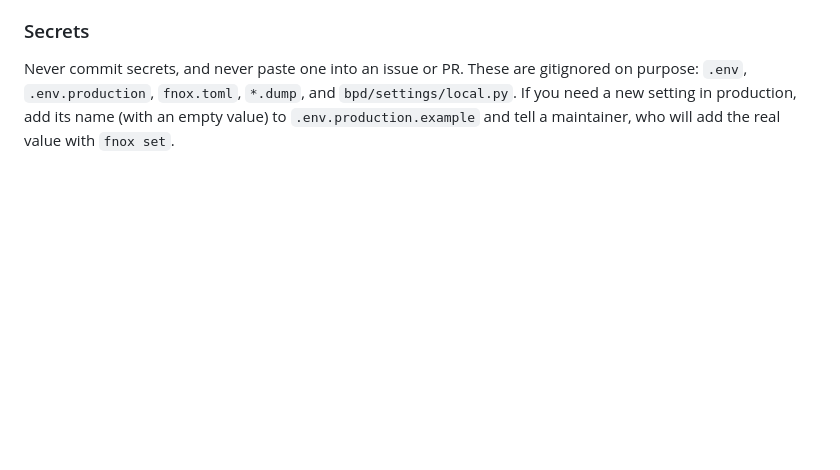
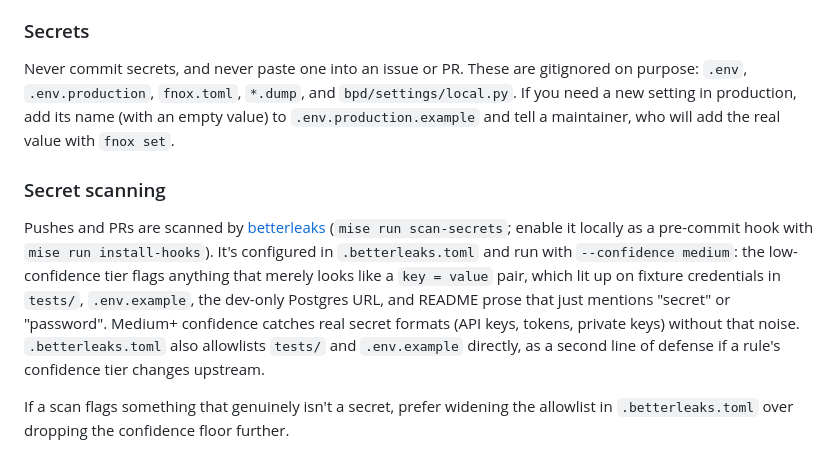
Before and after one commit to BlackPythonDevs/blackpythondevs.org-django, a Markdown page: CONTRIBUTING.md, the part around the change. Drawn GitHub-style; blank space fills up the shorter version.

Commit message:
Document the betterleaks confidence-threshold decision in CONTRIBUTING.md
Explains why scan-secrets and the pre-commit hook run at --confidence
medium and what the .betterleaks.toml allowlist is for, so the next
person doesn't rediscover the false-positive tuning from scratch.

Co-Authored-By: Claude Sonnet 5 <noreply@anthropic.com>

```diff
--- a/CONTRIBUTING.md
+++ b/CONTRIBUTING.md
@@ -88,3 +88,19 @@ gitignored on purpose: `.env`, `.env.production`, `fnox.toml`, `*.dump`, and
 `bpd/settings/local.py`. If you need a new setting in production, add its name
 (with an empty value) to `.env.production.example` and tell a maintainer, who
 will add the real value with `fnox set`.
+
+### Secret scanning
+
+Pushes and PRs are scanned by [betterleaks](https://github.com/betterleaks/betterleaks)
+(`mise run scan-secrets`; enable it locally as a pre-commit hook with
+`mise run install-hooks`). It's configured in `.betterleaks.toml` and run with
+`--confidence medium`: the low-confidence tier flags anything that merely looks
+like a `key = value` pair, which lit up on fixture credentials in `tests/`,
+`.env.example`, the dev-only Postgres URL, and README prose that just mentions
+"secret" or "password". Medium+ confidence catches real secret formats
+(API keys, tokens, private keys) without that noise. `.betterleaks.toml` also
+allowlists `tests/` and `.env.example` directly, as a second line of defense
+if a rule's confidence tier changes upstream.
+
+If a scan flags something that genuinely isn't a secret, prefer widening the
+allowlist in `.betterleaks.toml` over dropping the confidence floor further.
```
